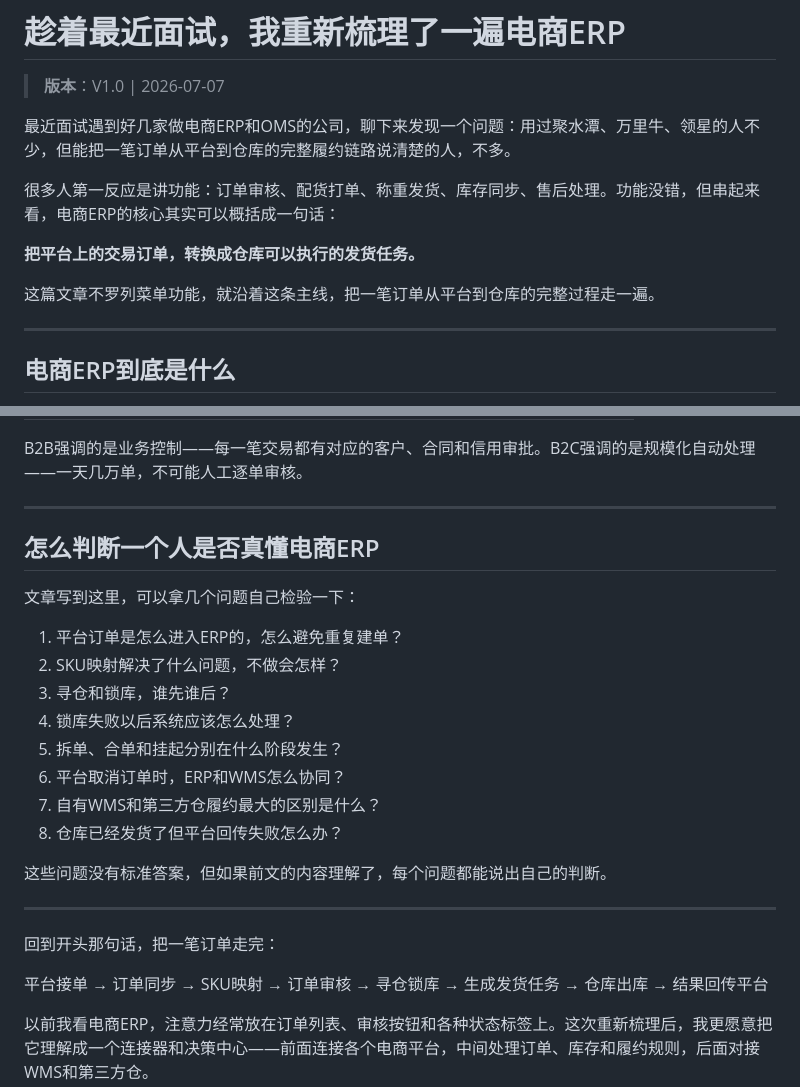
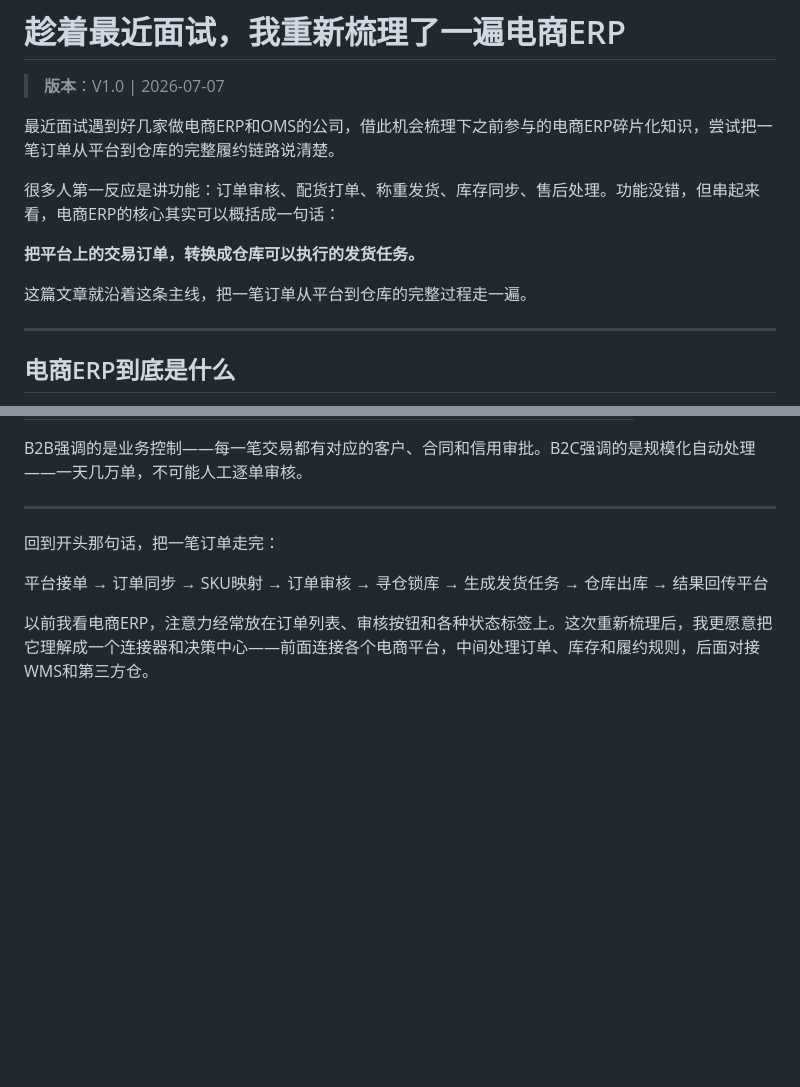
Before and after one commit to leo1575/pmzhuoyu-com, a Markdown page: source/article-erp-order-fulfillment.md, 2 parts joined by grey strips. Drawn GitHub-style; blank space fills up the shorter version.

Commit message:
文章优化

```diff
--- a/source/article-erp-order-fulfillment.md
+++ b/source/article-erp-order-fulfillment.md
@@ -2,13 +2,13 @@
 
 > **版本**：V1.0 | 2026-07-07
 
-最近面试遇到好几家做电商ERP和OMS的公司，聊下来发现一个问题：用过聚水潭、万里牛、领星的人不少，但能把一笔订单从平台到仓库的完整履约链路说清楚的人，不多。
+最近面试遇到好几家做电商ERP和OMS的公司，借此机会梳理下之前参与的电商ERP碎片化知识，尝试把一笔订单从平台到仓库的完整履约链路说清楚。
 
 很多人第一反应是讲功能：订单审核、配货打单、称重发货、库存同步、售后处理。功能没错，但串起来看，电商ERP的核心其实可以概括成一句话：
 
 **把平台上的交易订单，转换成仓库可以执行的发货任务。**
 
-这篇文章不罗列菜单功能，就沿着这条主线，把一笔订单从平台到仓库的完整过程走一遍。
+这篇文章就沿着这条主线，把一笔订单从平台到仓库的完整过程走一遍。
 
 ---
 
@@ -144,22 +144,6 @@ B2B强调的是业务控制——每一笔交易都有对应的客户、合同
 
 ---
 
-## 怎么判断一个人是否真懂电商ERP
-
-文章写到这里，可以拿几个问题自己检验一下：
-
-1. 平台订单是怎么进入ERP的，怎么避免重复建单？
-2. SKU映射解决了什么问题，不做会怎样？
-3. 寻仓和锁库，谁先谁后？
-4. 锁库失败以后系统应该怎么处理？
-5. 拆单、合单和挂起分别在什么阶段发生？
-6. 平台取消订单时，ERP和WMS怎么协同？
-7. 自有WMS和第三方仓履约最大的区别是什么？
-8. 仓库已经发货了但平台回传失败怎么办？
-
-这些问题没有标准答案，但如果前文的内容理解了，每个问题都能说出自己的判断。
-
----
 
 回到开头那句话，把一笔订单走完：
 
```
